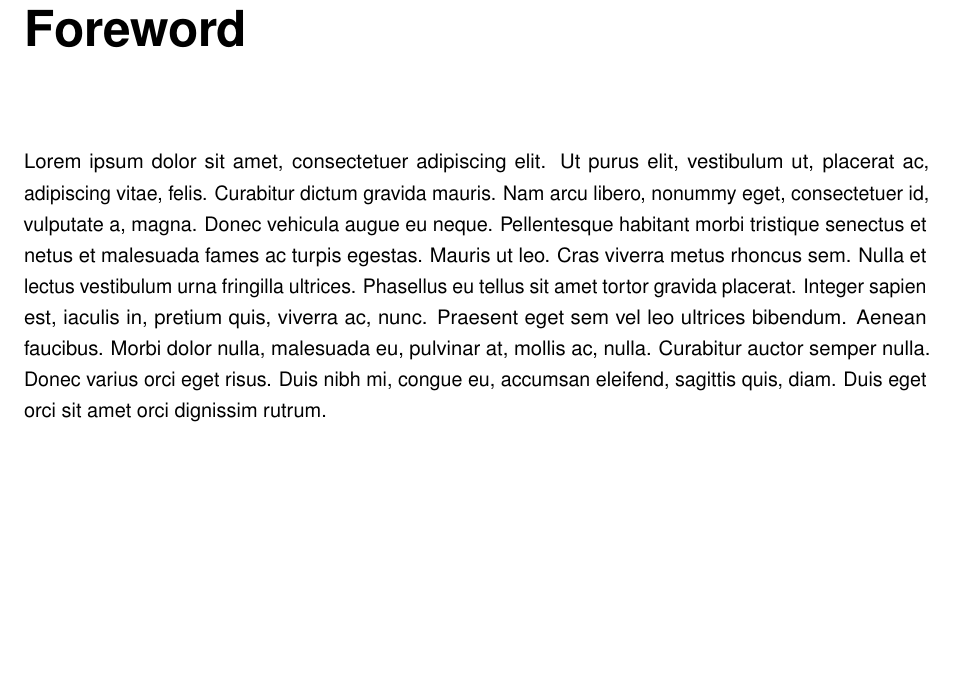
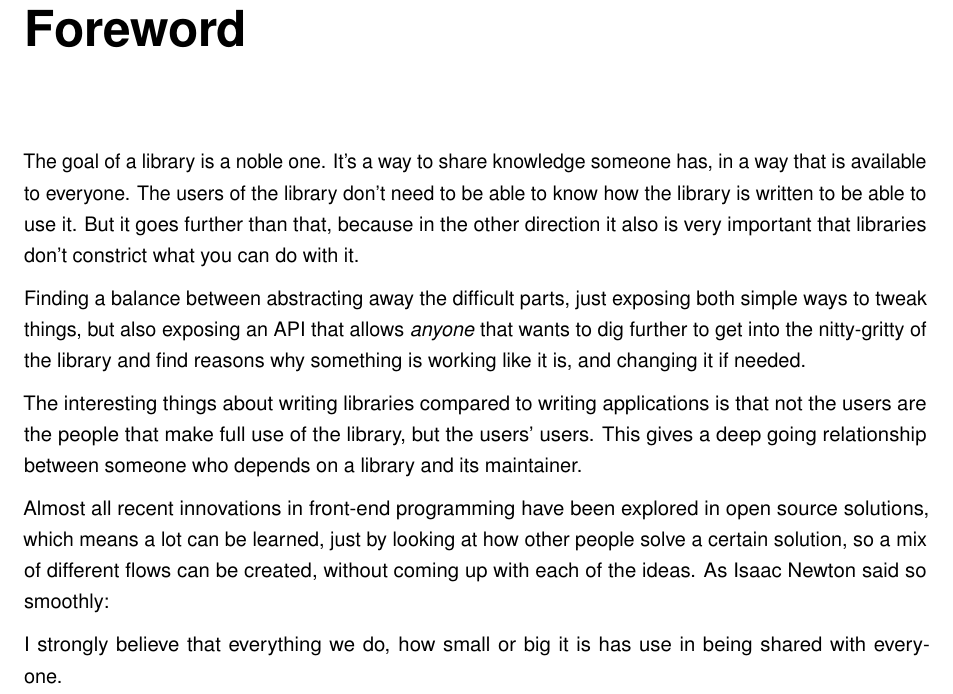
Before and after one commit to Haroenv/thesis, a LaTeX thesis (src/main.tex, which reads src/chapters/foreword.tex): part of page 5 of 33, cut so that both start at the same text, the shorter picture padded with empty space. Compiled offline with pdfLaTeX.

Commit message:
wrote small foreword

```diff
--- a/src/chapters/foreword.tex
+++ b/src/chapters/foreword.tex
@@ -3,4 +3,14 @@
 \chapter{Foreword}% (fold)
 \label{chp:foreword}
 
-\lipsum[1]
+The goal of a library is a noble one. It's a way to share knowledge someone has, in a way that is available to everyone. The users of the library don't need to be able to know how the library is written to be able to use it. But it goes further than that, because in the other direction it also is very important that libraries don't constrict what you can do with it.
+
+Finding a balance between abstracting away the difficult parts, just exposing both simple ways to tweak things, but also exposing an API that allows \emph{anyone} that wants to dig further to get into the nitty-gritty of the library and find reasons why something is working like it is, and changing it if needed.
+
+The interesting things about writing libraries compared to writing applications is that not the users are the people that make full use of the library, but the users' users. This gives a deep going relationship between someone who depends on a library and its maintainer.
+
+Almost all recent innovations in front-end programming have been explored in open source solutions, which means a lot can be learned, just by looking at how other people solve a certain solution, so a mix of different flows can be created, without coming up with each of the ideas. As Isaac Newton said so smoothly:
+
+%% shoulders of giants quote
+
+I strongly believe that everything we do, how small or big it is has use in being shared with everyone.
```
